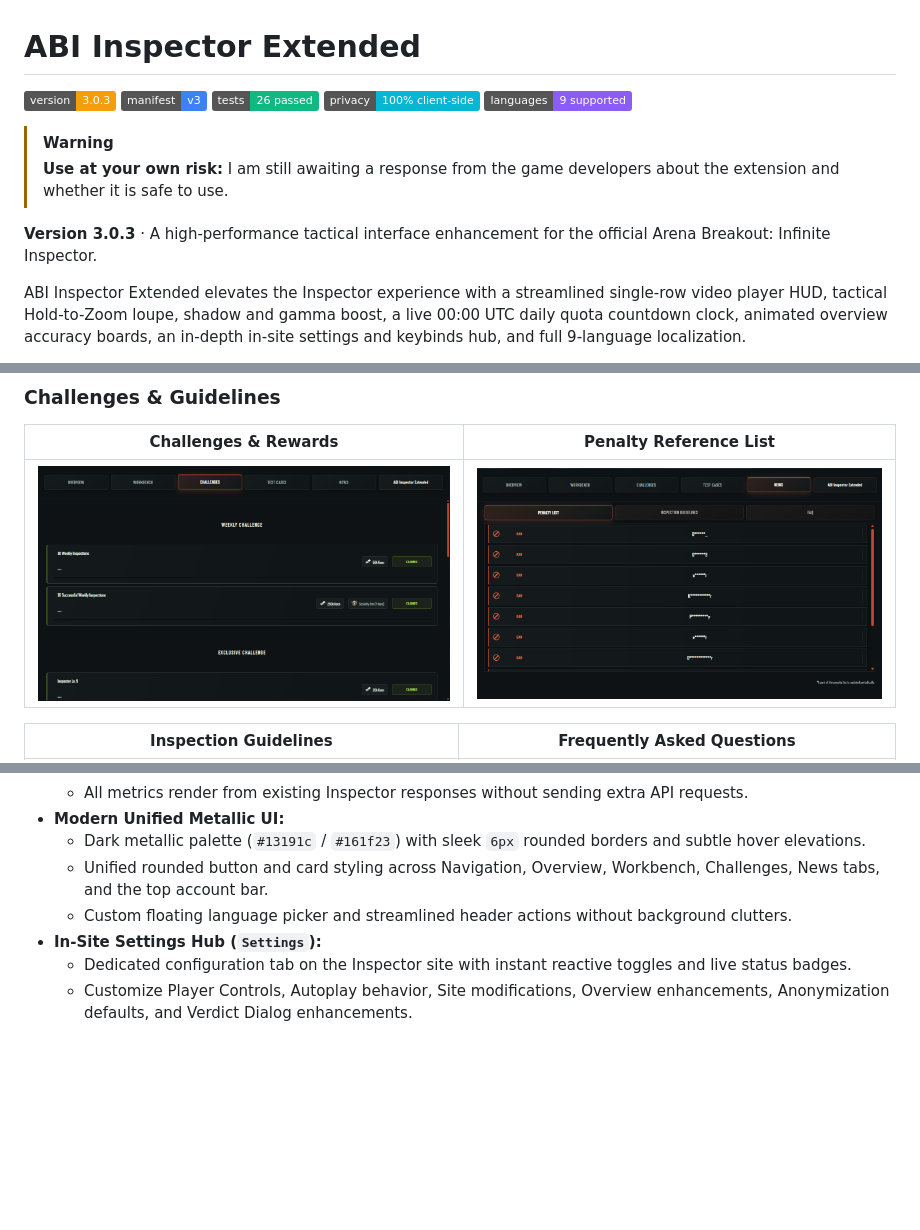
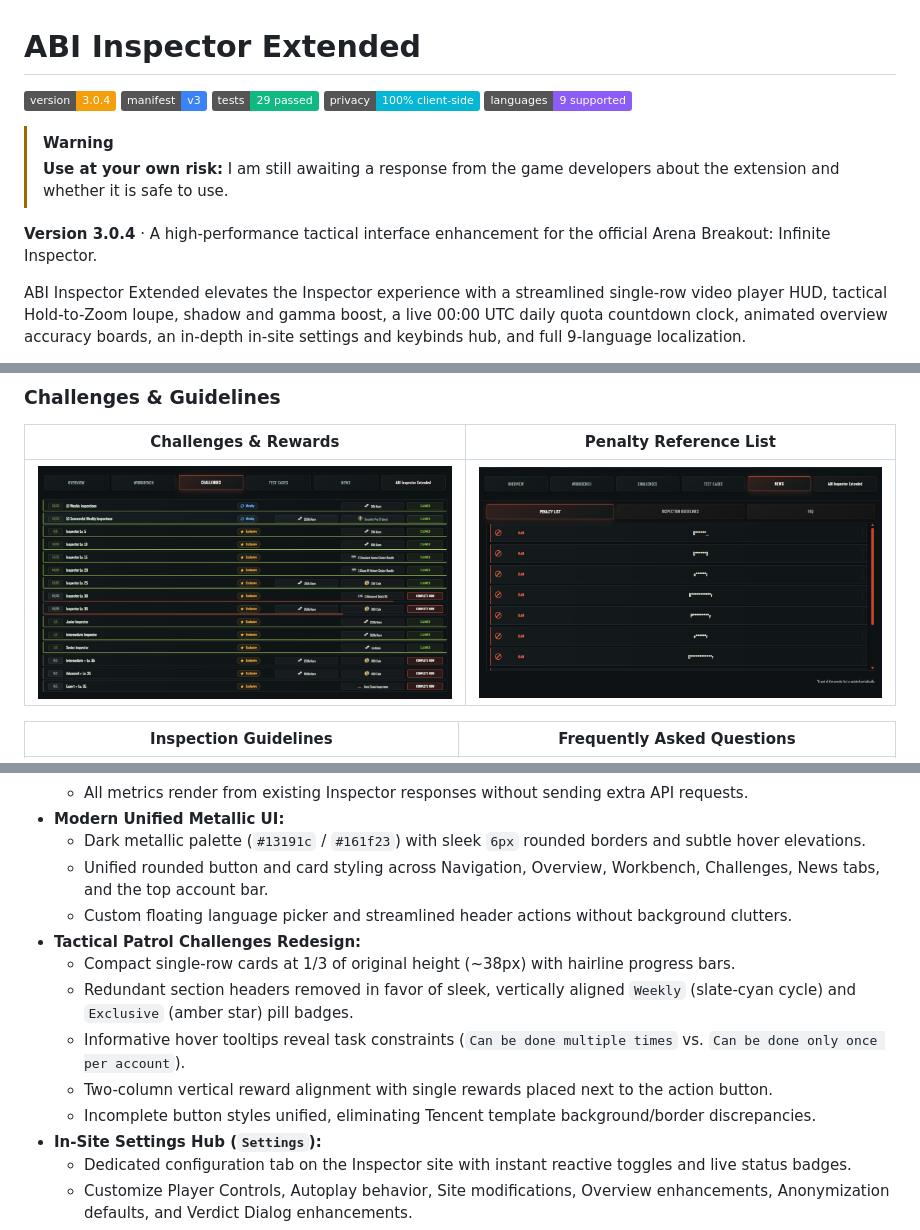
Before and after one commit to mkornela/ABI-Inspector-Extended, a Markdown page: README.md, 3 parts joined by grey strips. GitHub-like rendering; pictures changed too: screenshots/tab_3_challenges.png; badges without logos; blank space fills up the shorter version.

Commit message:
v3.0.4 - compact tactical challenge cards, weekly and exclusive pill badges, and unified styling

```diff
--- a/README.md
+++ b/README.md
@@ -1,15 +1,15 @@
 # ABI Inspector Extended
 
-[![Version](https://img.shields.io/badge/version-3.0.3-f59e0b.svg)](CHANGELOG.md)
+[![Version](https://img.shields.io/badge/version-3.0.4-f59e0b.svg)](CHANGELOG.md)
 [![Manifest](https://img.shields.io/badge/manifest-v3-3b82f6.svg)](abi-inspector-enhancer/manifest.json)
-[![Tests](https://img.shields.io/badge/tests-26%20passed-10b981.svg)](tests/)
+[![Tests](https://img.shields.io/badge/tests-29%20passed-10b981.svg)](tests/)
 [![Security](https://img.shields.io/badge/privacy-100%25%20client--side-06b6d4.svg)](#privacy-and-compatibility)
 [![Languages](https://img.shields.io/badge/languages-9%20supported-8b5cf6.svg)](#localization)
 
 > [!WARNING]
 > **Use at your own risk:** I am still awaiting a response from the game developers about the extension and whether it is safe to use.
 
-**Version 3.0.3** · A high-performance tactical interface enhancement for the official Arena Breakout: Infinite Inspector.
+**Version 3.0.4** · A high-performance tactical interface enhancement for the official Arena Breakout: Infinite Inspector.
 
 ABI Inspector Extended elevates the Inspector experience with a streamlined single-row video player HUD, tactical Hold-to-Zoom loupe, shadow and gamma boost, a live 00:00 UTC daily quota countdown clock, animated overview accuracy boards, an in-depth in-site settings and keybinds hub, and full 9-language localization.
 
@@ -88,6 +88,12 @@ All project screenshots live in [`screenshots/`](screenshots/). Inspector identi
   - Dark metallic palette (`#13191c` / `#161f23`) with sleek `6px` rounded borders and subtle hover elevations.
   - Unified rounded button and card styling across Navigation, Overview, Workbench, Challenges, News tabs, and the top account bar.
   - Custom floating language picker and streamlined header actions without background clutters.
+- **Tactical Patrol Challenges Redesign:**
+  - Compact single-row cards at 1/3 of original height (~38px) with hairline progress bars.
+  - Redundant section headers removed in favor of sleek, vertically aligned `Weekly` (slate-cyan cycle) and `Exclusive` (amber star) pill badges.
+  - Informative hover tooltips reveal task constraints (`Can be done multiple times` vs. `Can be done only once per account`).
+  - Two-column vertical reward alignment with single rewards placed next to the action button.
+  - Incomplete button styles unified, eliminating Tencent template background/border discrepancies.
 - **In-Site Settings Hub (`Settings`):**
   - Dedicated configuration tab on the Inspector site with instant reactive toggles and live status badges.
   - Customize Player Controls, Autoplay behavior, Site modifications, Overview enhancements, Anonymization defaults, and Verdict Dialog enhancements.
```
Also changed, not shown: CHANGELOG.md (+30 -0 lines), 10 other files.
